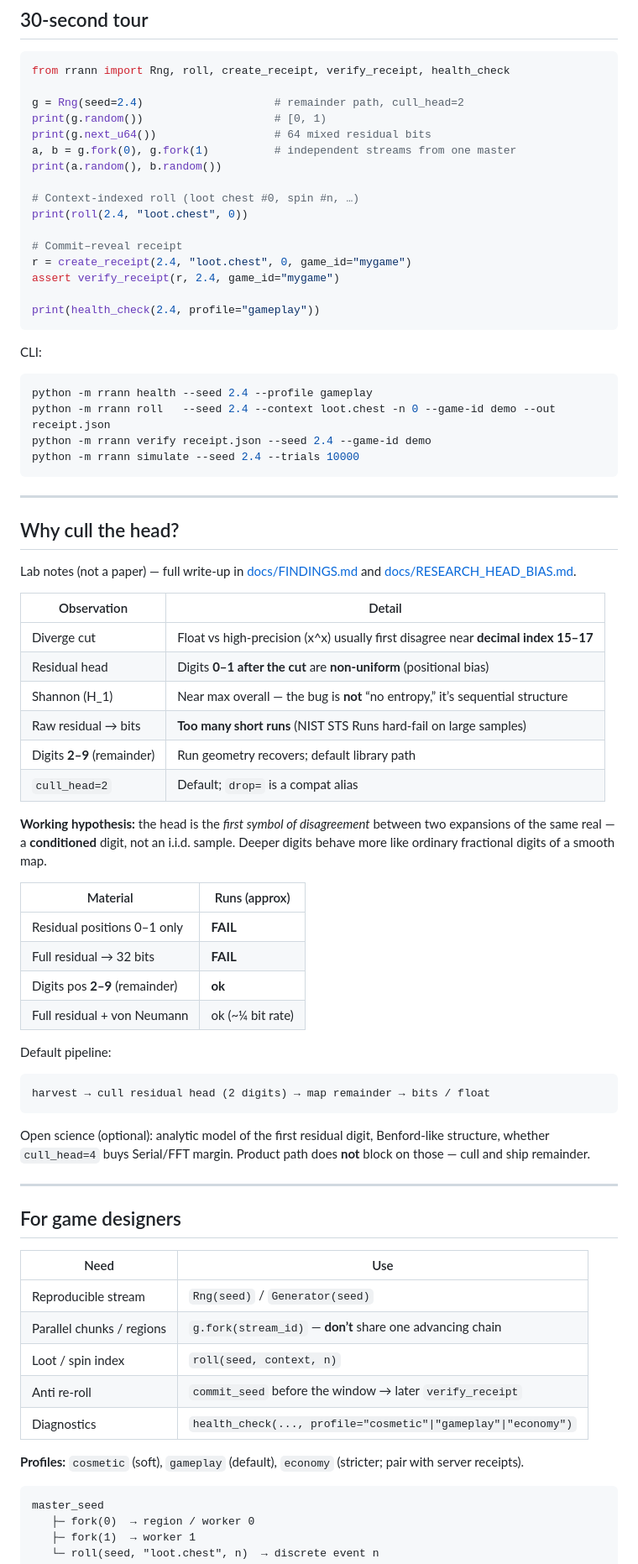
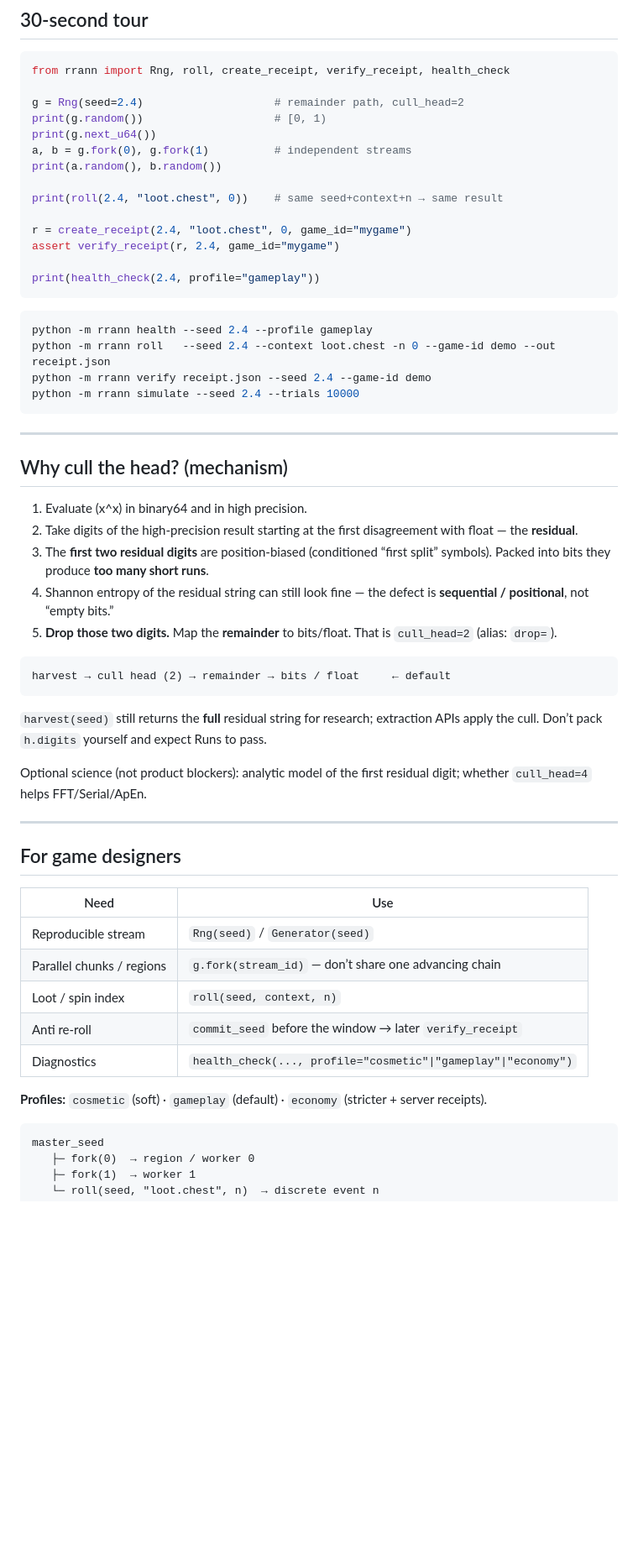
Before and after one commit to A-9-SOVOS/Random, a Markdown page: README.md, the part around one of its changes. Shown at 84% size. Drawn GitHub-style; blank space fills up the shorter version.

````diff
--- a/README.md
+++ b/README.md
@@ -73,21 +85,17 @@ from rrann import Rng, roll, create_receipt, verify_receipt, health_check
 
 g = Rng(seed=2.4)                    # remainder path, cull_head=2
 print(g.random())                    # [0, 1)
-print(g.next_u64())                  # 64 mixed residual bits
-a, b = g.fork(0), g.fork(1)          # independent streams from one master
+print(g.next_u64())
+a, b = g.fork(0), g.fork(1)          # independent streams
 print(a.random(), b.random())
 
-# Context-indexed roll (loot chest #0, spin #n, …)
-print(roll(2.4, "loot.chest", 0))
+print(roll(2.4, "loot.chest", 0))    # same seed+context+n → same result
 
-# Commit–reveal receipt
 r = create_receipt(2.4, "loot.chest", 0, game_id="mygame")
 assert verify_receipt(r, 2.4, game_id="mygame")
 
 print(health_check(2.4, profile="gameplay"))
 ```
-
-CLI:
 
 ```bash
 python -m rrann health --seed 2.4 --profile gameplay
@@ -98,41 +106,27 @@ python -m rrann simulate --seed 2.4 --trials 10000
 
 ---
 
-## Why cull the head?
+## Why cull the head? (mechanism)
 
-Lab notes (not a paper) — full write-up in
-[docs/FINDINGS.md](docs/FINDINGS.md) and
-[docs/RESEARCH_HEAD_BIAS.md](docs/RESEARCH_HEAD_BIAS.md).
-
-| Observation | Detail |
-|-------------|--------|
-| Diverge cut | Float vs high-precision \(x^x\) usually first disagree near **decimal index 15–17** |
-| Residual head | Digits **0–1 after the cut** are **non-uniform** (positional bias) |
-| Shannon \(H_1\) | Near max overall — the bug is **not** “no entropy,” it’s sequential structure |
-| Raw residual → bits | **Too many short runs** (NIST STS Runs hard-fail on large samples) |
-| Digits **2–9** (remainder) | Run geometry recovers; default library path |
-| `cull_head=2` | Default; `drop=` is a compat alias |
-
-**Working hypothesis:** the head is the *first symbol of disagreement* between
-two expansions of the same real — a **conditioned** digit, not an i.i.d. sample.
-Deeper digits behave more like ordinary fractional digits of a smooth map.
-
-| Material | Runs (approx) |
-|----------|----------------|
-| Residual positions 0–1 only | **FAIL** |
-| Full residual → 32 bits | **FAIL** |
-| Digits pos **2–9** (remainder) | **ok** |
-| Full residual + von Neumann | ok (~¼ bit rate) |
-
-Default pipeline:
+1. Evaluate \(x^x\) in binary64 and in high precision.
+2. Take digits of the high-precision result starting at the first disagreement
+   with float — the **residual**.
+3. The **first two residual digits** are position-biased (conditioned “first
+   split” symbols). Packed into bits they produce **too many short runs**.
+4. Shannon entropy of the residual string can still look fine — the defect is
+   **sequential / positional**, not “empty bits.”
+5. **Drop those two digits.** Map the **remainder** to bits/float. That is
+   `cull_head=2` (alias: `drop=`).
 
 ```text
-harvest → cull residual head (2 digits) → map remainder → bits / float
+harvest → cull head (2) → remainder → bits / float     ← default
 ```
 
-Open science (optional): analytic model of the first residual digit, Benford-like
-structure, whether `cull_head=4` buys Serial/FFT margin. Product path does **not**
-block on those — cull and ship remainder.
+`harvest(seed)` still returns the **full** residual string for research; extraction
+APIs apply the cull. Don’t pack `h.digits` yourself and expect Runs to pass.
+
+Optional science (not product blockers): analytic model of the first residual
+digit; whether `cull_head=4` helps FFT/Serial/ApEn.
 
 ---
 
@@ -141,12 +135,12 @@ block on those — cull and ship remainder.
 | Need | Use |
 |------|-----|
 | Reproducible stream | `Rng(seed)` / `Generator(seed)` |
-| Parallel chunks / regions | `g.fork(stream_id)` — **don’t** share one advancing chain |
+| Parallel chunks / regions | `g.fork(stream_id)` — don’t share one advancing chain |
 | Loot / spin index | `roll(seed, context, n)` |
 | Anti re-roll | `commit_seed` before the window → later `verify_receipt` |
 | Diagnostics | `health_check(..., profile="cosmetic"\|"gameplay"\|"economy")` |
 
-**Profiles:** `cosmetic` (soft), `gameplay` (default), `economy` (stricter; pair with server receipts).
+**Profiles:** `cosmetic` (soft) · `gameplay` (default) · `economy` (stricter + server receipts).
 
 ```text
 master_seed
````
Also changed, not shown: other parts of README.md (+90 -99 lines).
